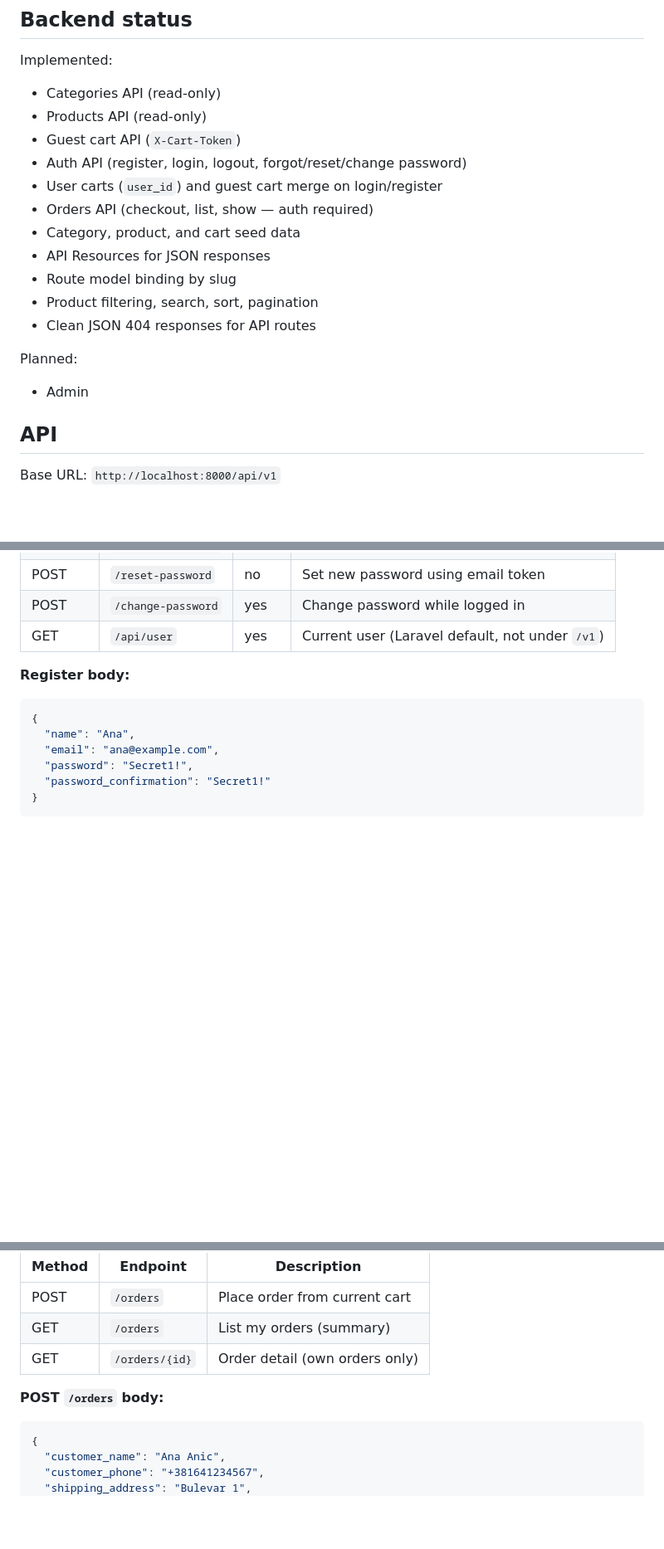
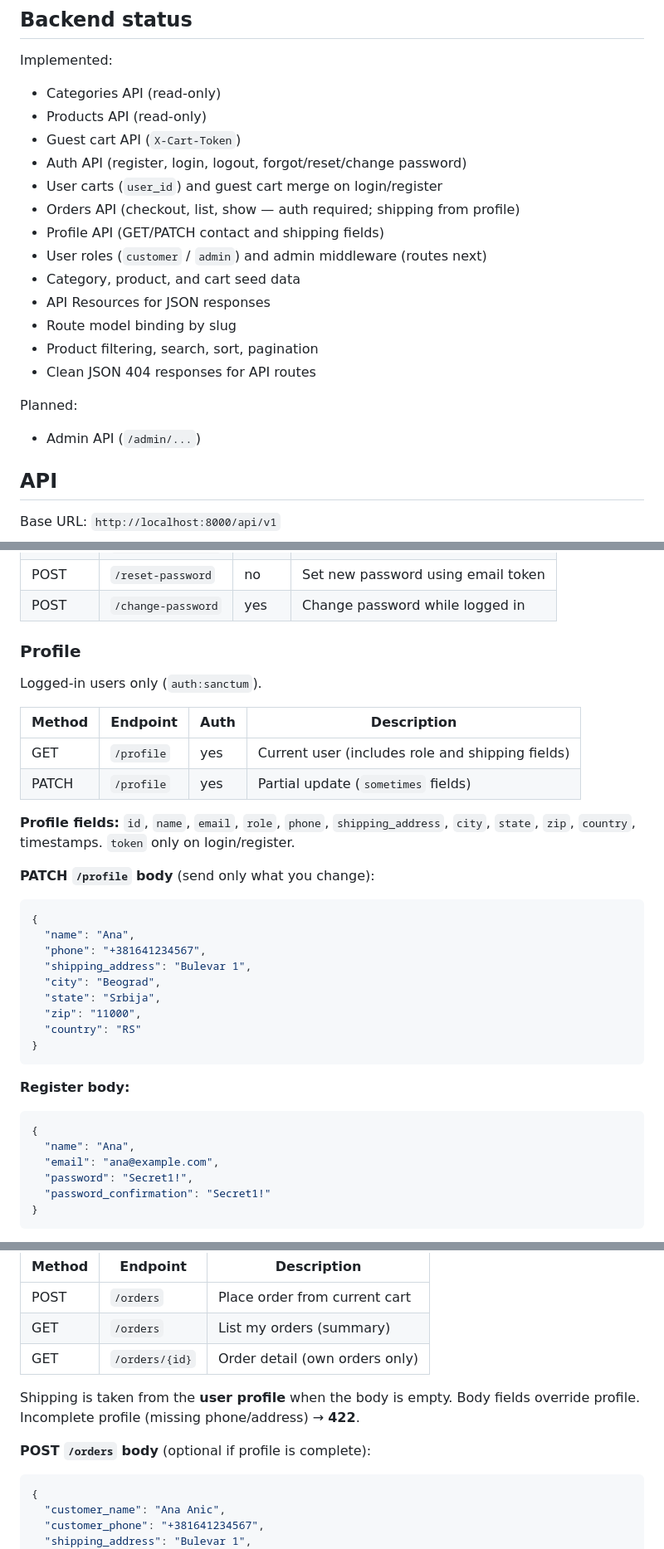
Before and after one commit to A-Cdeveloper/LR--Shop, a Markdown page: README.md, 3 parts joined by grey strips. Shown at 83% size. GitHub-like rendering; blank space fills up the shorter version.

Commit message:
docs: update readme file

````diff
--- a/README.md
+++ b/README.md
@@ -24,7 +24,9 @@ Implemented:
 - Guest cart API (`X-Cart-Token`)
 - Auth API (register, login, logout, forgot/reset/change password)
 - User carts (`user_id`) and guest cart merge on login/register
-- Orders API (checkout, list, show — auth required)
+- Orders API (checkout, list, show — auth required; shipping from profile)
+- Profile API (GET/PATCH contact and shipping fields)
+- User roles (`customer` / `admin`) and admin middleware (routes next)
 - Category, product, and cart seed data
 - API Resources for JSON responses
 - Route model binding by slug
@@ -33,7 +35,7 @@ Implemented:
 
 Planned:
 
-- Admin
+- Admin API (`/admin/...`)
 
 ## API
 
@@ -94,7 +96,31 @@ Accept: application/json
 | POST   | `/forgot-password` | no   | Send reset link (Mailpit locally)               |
 | POST   | `/reset-password`  | no   | Set new password using email token              |
 | POST   | `/change-password` | yes  | Change password while logged in                 |
-| GET    | `/api/user`        | yes  | Current user (Laravel default, not under `/v1`) |
+
+### Profile
+
+Logged-in users only (`auth:sanctum`).
+
+| Method | Endpoint   | Auth | Description                                      |
+| ------ | ---------- | ---- | ------------------------------------------------ |
+| GET    | `/profile` | yes  | Current user (includes role and shipping fields) |
+| PATCH  | `/profile` | yes  | Partial update (`sometimes` fields)              |
+
+**Profile fields:** `id`, `name`, `email`, `role`, `phone`, `shipping_address`, `city`, `state`, `zip`, `country`, timestamps. `token` only on login/register.
+
+**PATCH `/profile` body** (send only what you change):
+
+```json
+{
+  "name": "Ana",
+  "phone": "+381641234567",
+  "shipping_address": "Bulevar 1",
+  "city": "Beograd",
+  "state": "Srbija",
+  "zip": "11000",
+  "country": "RS"
+}
+```
 
 **Register body:**
 
@@ -232,7 +258,9 @@ Logged-in users only (`auth:sanctum`). Guest checkout is **not** supported — l
 | GET | `/orders` | List my orders (summary) |
 | GET | `/orders/{id}` | Order detail (own orders only) |
 
-**POST `/orders` body:**
+Shipping is taken from the **user profile** when the body is empty. Body fields override profile. Incomplete profile (missing phone/address) → **422**.
+
+**POST `/orders` body** (optional if profile is complete):
 
 ```json
 {
````
Also changed, not shown: other parts of README.md (+2 -2 lines).
